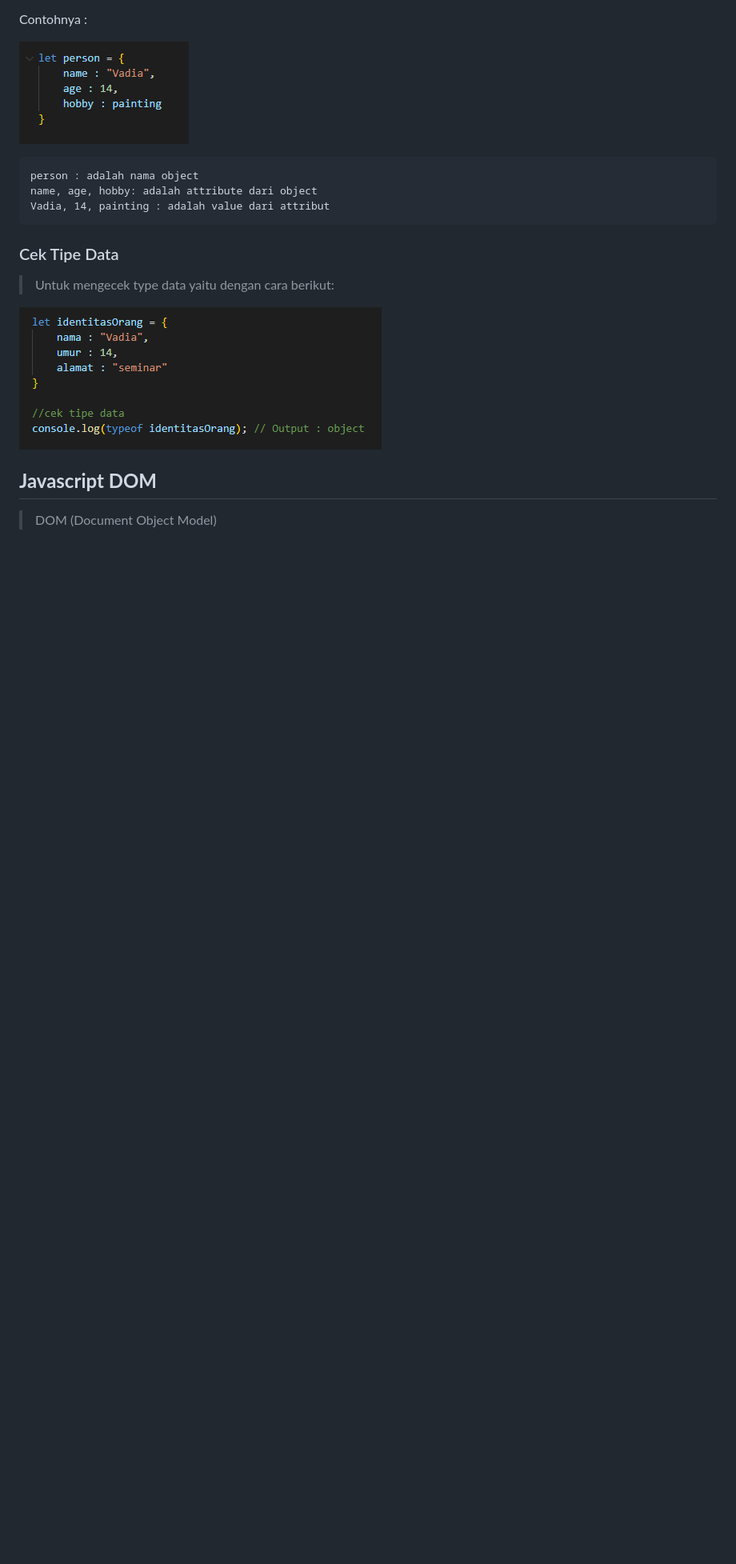
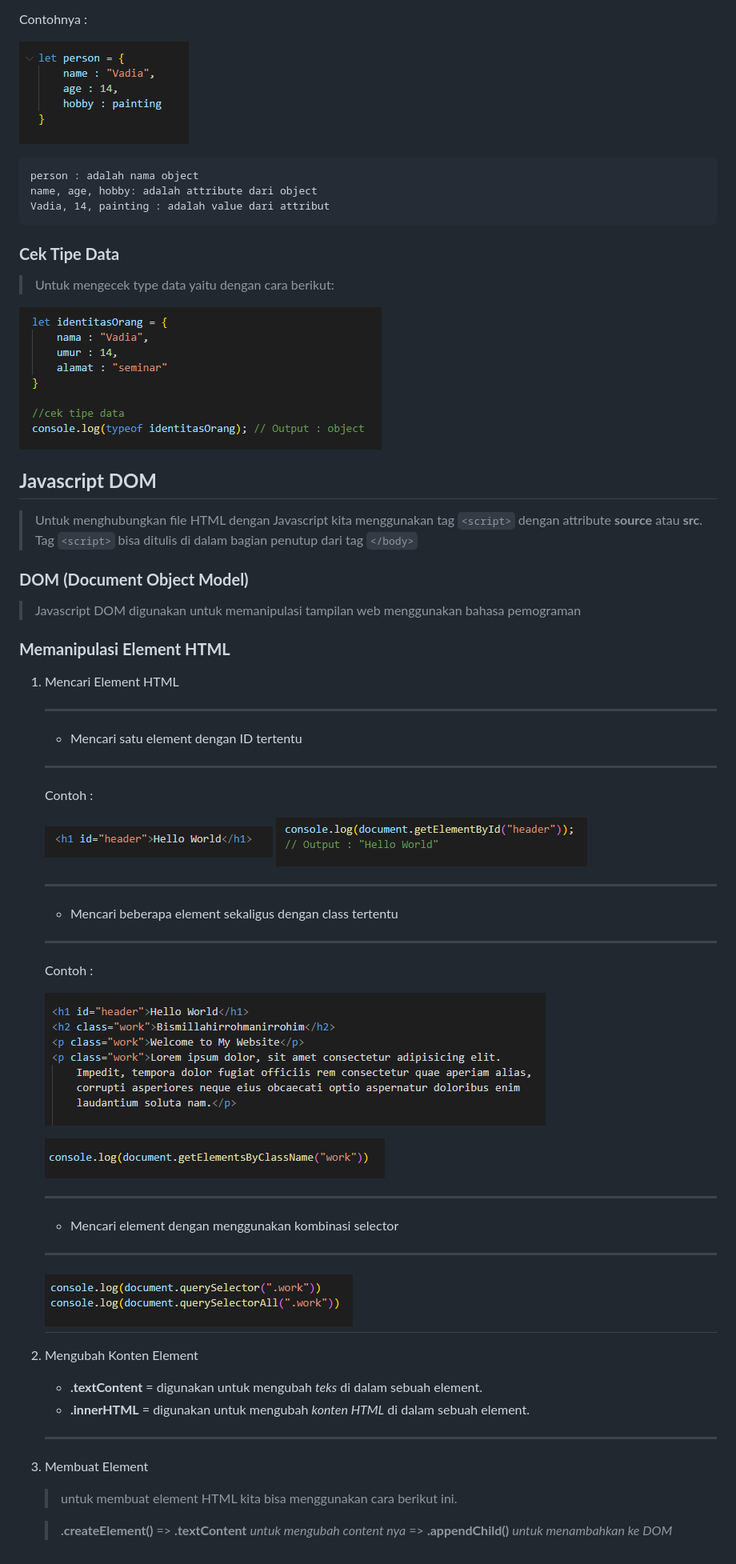
Before and after one commit to pjn-Gina/Writing-test-week2, a Markdown page: tugas-writing-test-week2.md, the part around the change. Shown: that part at 80% size. Drawn GitHub-style; pictures changed too: assets/class.PNG (added), assets/getelementbyclassname.PNG (added), assets/getelementbyid.PNG (added); blank space fills up the shorter version.

```diff
--- a/tugas-writing-test-week2.md
+++ b/tugas-writing-test-week2.md
@@ -246,11 +246,56 @@ Contohnya :
     name, age, hobby: adalah attribute dari object
     Vadia, 14, painting : adalah value dari attribut
 
-### Cek Tipe Data
+### **Cek Tipe Data**
 >Untuk mengecek type data yaitu dengan cara berikut:
 
 ![cek tipe data](./assets/cek%20type%20data.PNG)
 
 
 ## **Javascript DOM**
->DOM (Document Object Model)
+>Untuk menghubungkan file HTML dengan Javascript kita menggunakan tag `<script>` dengan attribute **source** atau **src**. Tag `<script>` bisa ditulis di dalam bagian penutup dari tag `</body>`
+
+### **DOM (Document Object Model)**
+
+> Javascript DOM digunakan untuk memanipulasi tampilan web menggunakan bahasa pemograman
+
+### **Memanipulasi Element HTML**
+1. Mencari Element HTML
+
+
+    -----------------------------------
+    - Mencari satu element dengan ID tertentu
+    -----------------------------------
+    Contoh :
+
+    ![contoh pemanggilan dengan ID](./assets/id1.PNG)
+    ![contoh pemanggilan element dengan ID](./assets/getelementbyid.PNG)
+
+    -----------------------------------
+
+    - Mencari beberapa element sekaligus dengan class tertentu
+    -----------------------------------
+    Contoh :
+
+    ![contoh](./assets/class.PNG)
+
+    ![className](./assets/getelementbyclassname.PNG)
+
+    -----------------------------------
+
+
+    - Mencari element dengan menggunakan kombinasi selector
+    -----------------------------------
+
+    ![querry selector](./assets/querryselector.PNG)
+    -----------------------------------
+
+
+2. Mengubah Konten Element
+    - **.textContent** = digunakan untuk mengubah *teks* di dalam sebuah element.
+    - **.innerHTML** = digunakan untuk mengubah *konten HTML* di dalam sebuah element.
+    ------------------------
+3. Membuat Element
+    > untuk membuat element HTML kita bisa menggunakan cara berikut ini.
+
+    >**.createElement()** => **.textContent** *untuk mengubah content nya* => **.appendChild()** *untuk menambahkan ke DOM*
```
Also changed, not shown: assets/hasil console class.PNG (added), 2 other files.
